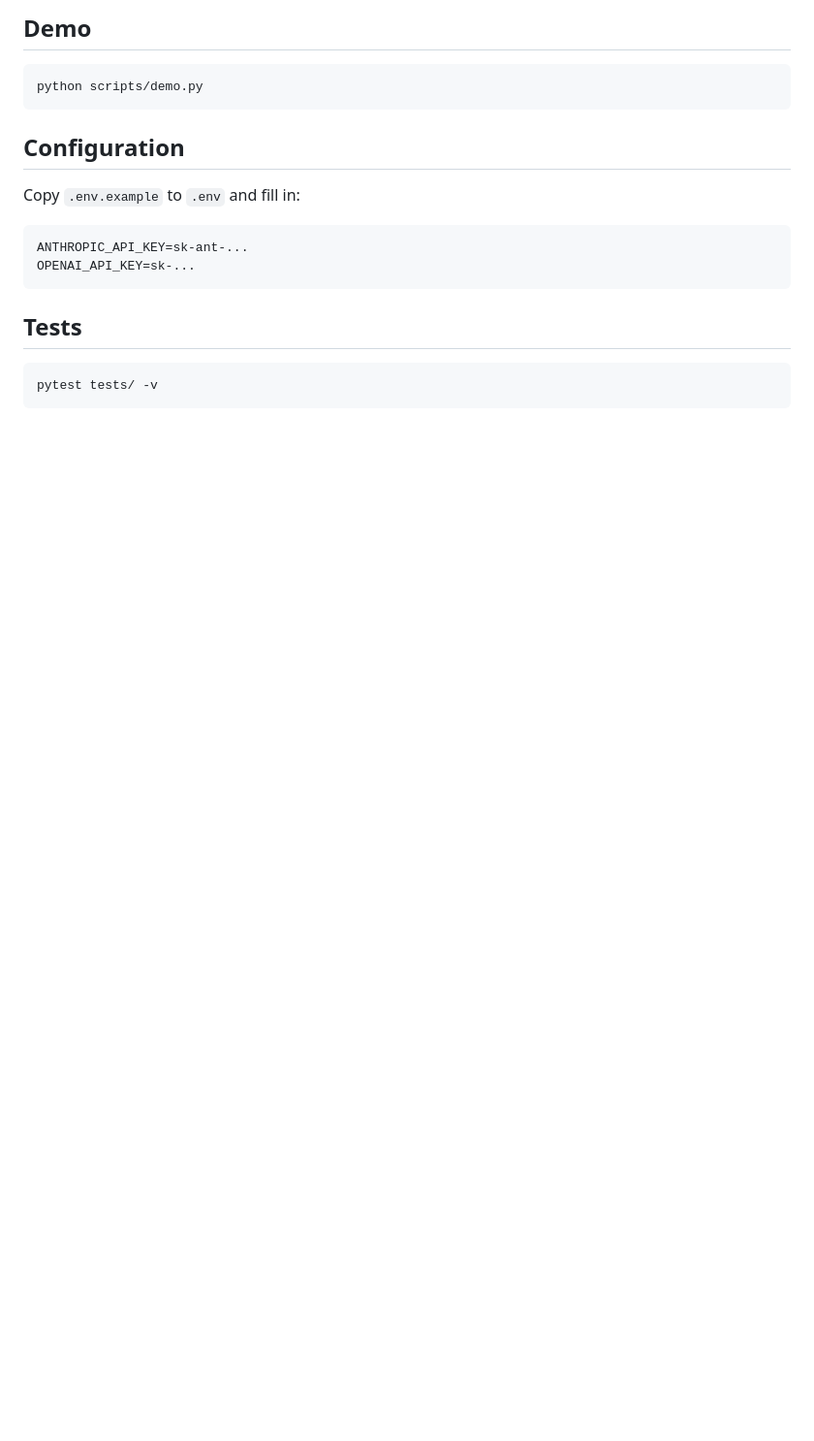
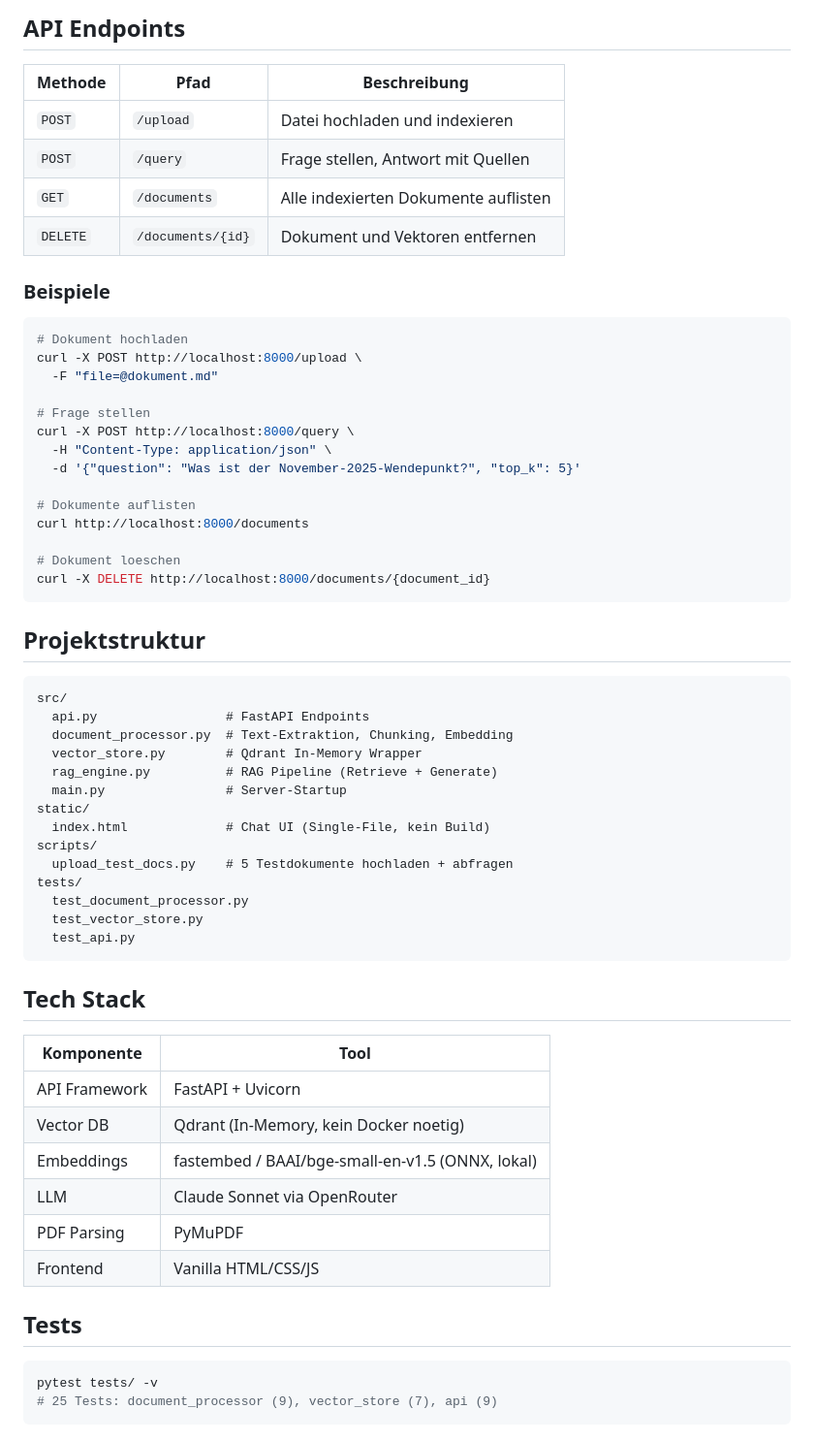
Before and after one commit to mj-deving/rag-hybrid-chatbot, a Markdown page: README.md, the part around the change printed below. Shown: that part at 97% size. Drawn GitHub-style; blank space fills up the shorter version.

````diff
--- a/README.md
+++ b/README.md
@@ -36,22 +68,66 @@ TODO: Architecture diagram
 ```
 
-## Demo
+## API Endpoints
+
+| Methode | Pfad | Beschreibung |
+|---------|------|--------------|
+| `POST` | `/upload` | Datei hochladen und indexieren |
+| `POST` | `/query` | Frage stellen, Antwort mit Quellen |
+| `GET` | `/documents` | Alle indexierten Dokumente auflisten |
+| `DELETE` | `/documents/{id}` | Dokument und Vektoren entfernen |
+
+### Beispiele
 
 ```bash
-python scripts/demo.py
+# Dokument hochladen
+curl -X POST http://localhost:8000/upload \
+  -F "file=@dokument.md"
+
+# Frage stellen
+curl -X POST http://localhost:8000/query \
+  -H "Content-Type: application/json" \
+  -d '{"question": "Was ist der November-2025-Wendepunkt?", "top_k": 5}'
+
+# Dokumente auflisten
+curl http://localhost:8000/documents
+
+# Dokument loeschen
+curl -X DELETE http://localhost:8000/documents/{document_id}
 ```
 
-## Configuration
-
-Copy `.env.example` to `.env` and fill in:
+## Projektstruktur
 
 ```
-ANTHROPIC_API_KEY=sk-ant-...
-OPENAI_API_KEY=sk-...
+src/
+  api.py                 # FastAPI Endpoints
+  document_processor.py  # Text-Extraktion, Chunking, Embedding
+  vector_store.py        # Qdrant In-Memory Wrapper
+  rag_engine.py          # RAG Pipeline (Retrieve + Generate)
+  main.py                # Server-Startup
+static/
+  index.html             # Chat UI (Single-File, kein Build)
+scripts/
+  upload_test_docs.py    # 5 Testdokumente hochladen + abfragen
+tests/
+  test_document_processor.py
+  test_vector_store.py
+  test_api.py
 ```
+
+## Tech Stack
+
+| Komponente | Tool |
+|------------|------|
+| API Framework | FastAPI + Uvicorn |
+| Vector DB | Qdrant (In-Memory, kein Docker noetig) |
+| Embeddings | fastembed / BAAI/bge-small-en-v1.5 (ONNX, lokal) |
+| LLM | Claude Sonnet via OpenRouter |
+| PDF Parsing | PyMuPDF |
+| Frontend | Vanilla HTML/CSS/JS |
 
 ## Tests
 
 ```bash
 pytest tests/ -v
+# 25 Tests: document_processor (9), vector_store (7), api (9)
 ```
````
Also changed, not shown: other parts of README.md (+60 -12 lines), docs/screenshot.png (added), 11 other files.
